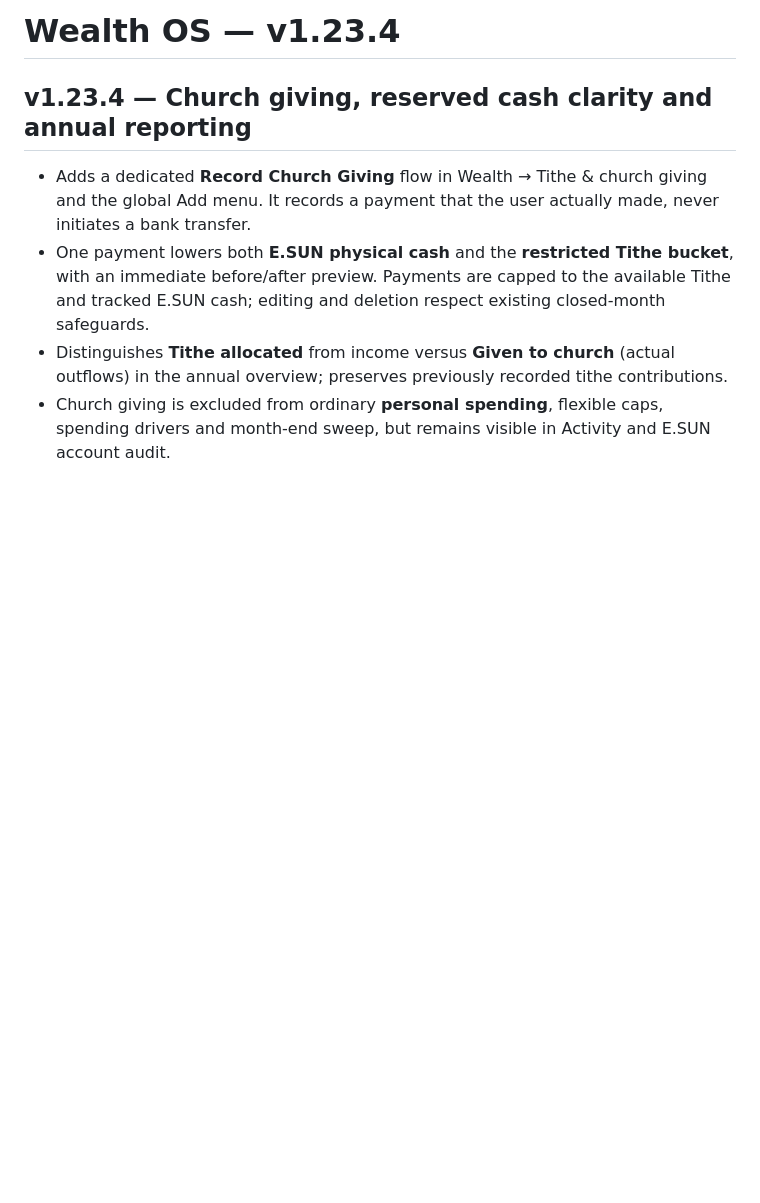
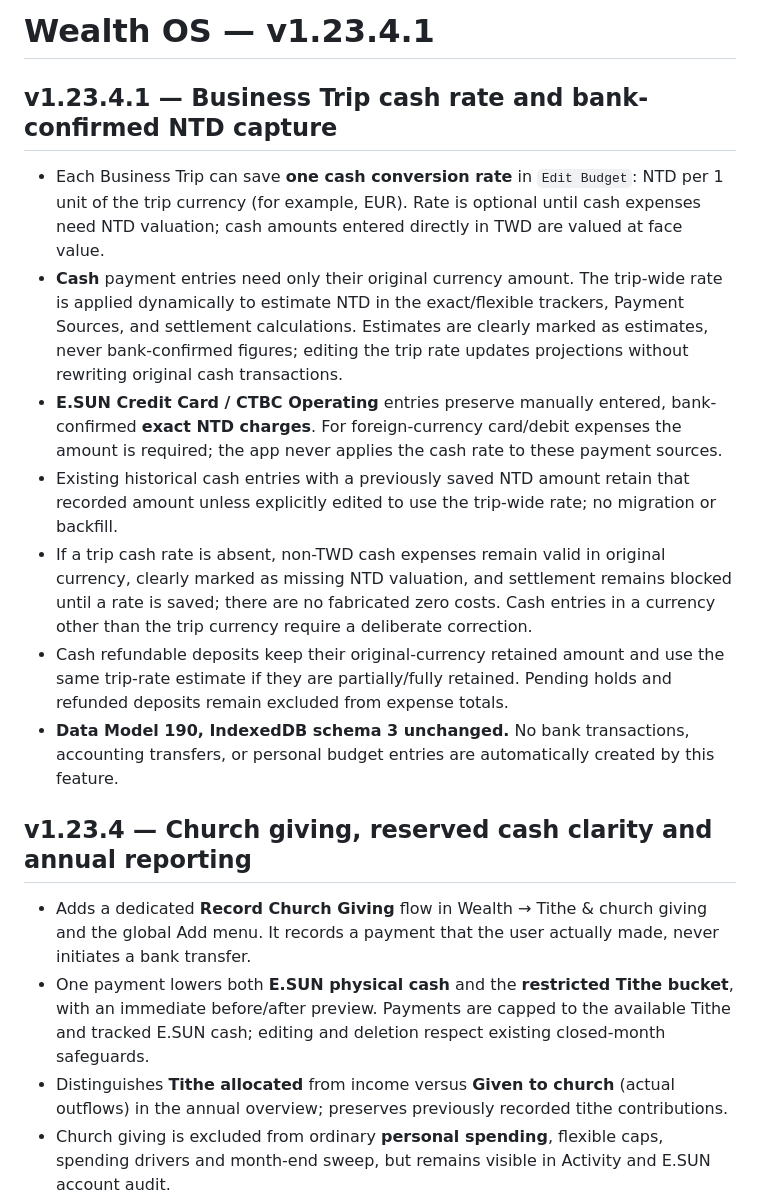
Before and after one commit to YabaCodes/wealth-os, a Markdown page: README.md, the part around the change. Rendered like a GitHub page; blank space fills up the shorter version.

Commit message:
Prepare v1.23.4.1 release identity and cash/card browser acceptance

```diff
--- a/README.md
+++ b/README.md
@@ -1,4 +1,15 @@
-# Wealth OS — v1.23.4
+# Wealth OS — v1.23.4.1
+
+## v1.23.4.1 — Business Trip cash rate and bank-confirmed NTD capture
+
+- Each Business Trip can save **one cash conversion rate** in `Edit Budget`: NTD per 1 unit of the trip currency (for example, EUR). Rate is optional until cash expenses need NTD valuation; cash amounts entered directly in TWD are valued at face value.
+- **Cash** payment entries need only their original currency amount. The trip-wide rate is applied dynamically to estimate NTD in the exact/flexible trackers, Payment Sources, and settlement calculations. Estimates are clearly marked as estimates, never bank-confirmed figures; editing the trip rate updates projections without rewriting original cash transactions.
+- **E.SUN Credit Card / CTBC Operating** entries preserve manually entered, bank-confirmed **exact NTD charges**. For foreign-currency card/debit expenses the amount is required; the app never applies the cash rate to these payment sources.
+- Existing historical cash entries with a previously saved NTD amount retain that recorded amount unless explicitly edited to use the trip-wide rate; no migration or backfill.
+- If a trip cash rate is absent, non-TWD cash expenses remain valid in original currency, clearly marked as missing NTD valuation, and settlement remains blocked until a rate is saved; there are no fabricated zero costs. Cash entries in a currency other than the trip currency require a deliberate correction.
+- Cash refundable deposits keep their original-currency retained amount and use the same trip-rate estimate if they are partially/fully retained. Pending holds and refunded deposits remain excluded from expense totals.
+- **Data Model 190, IndexedDB schema 3 unchanged.** No bank transactions, accounting transfers, or personal budget entries are automatically created by this feature.
+
 
 ## v1.23.4 — Church giving, reserved cash clarity and annual reporting
 
```
